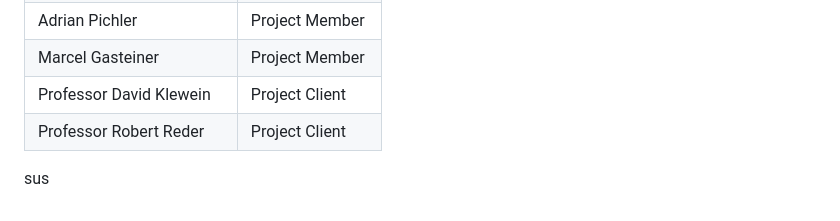
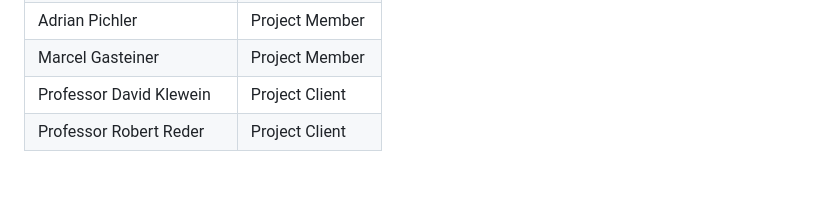
Before and after one commit to DenizCiger/Pugnators, a Markdown page: README.md, the part around the change. GitHub-like rendering; blank space fills up the shorter version.

```diff
--- a/README.md
+++ b/README.md
@@ -78,4 +78,3 @@ As players deal and receive damage, a **Super Attack** meter fills up. When acti
 |Marcel Gasteiner         | Project Member  |
 |Professor David Klewein  | Project Client  |
 |Professor Robert Reder   | Project Client  |
-sus
```
